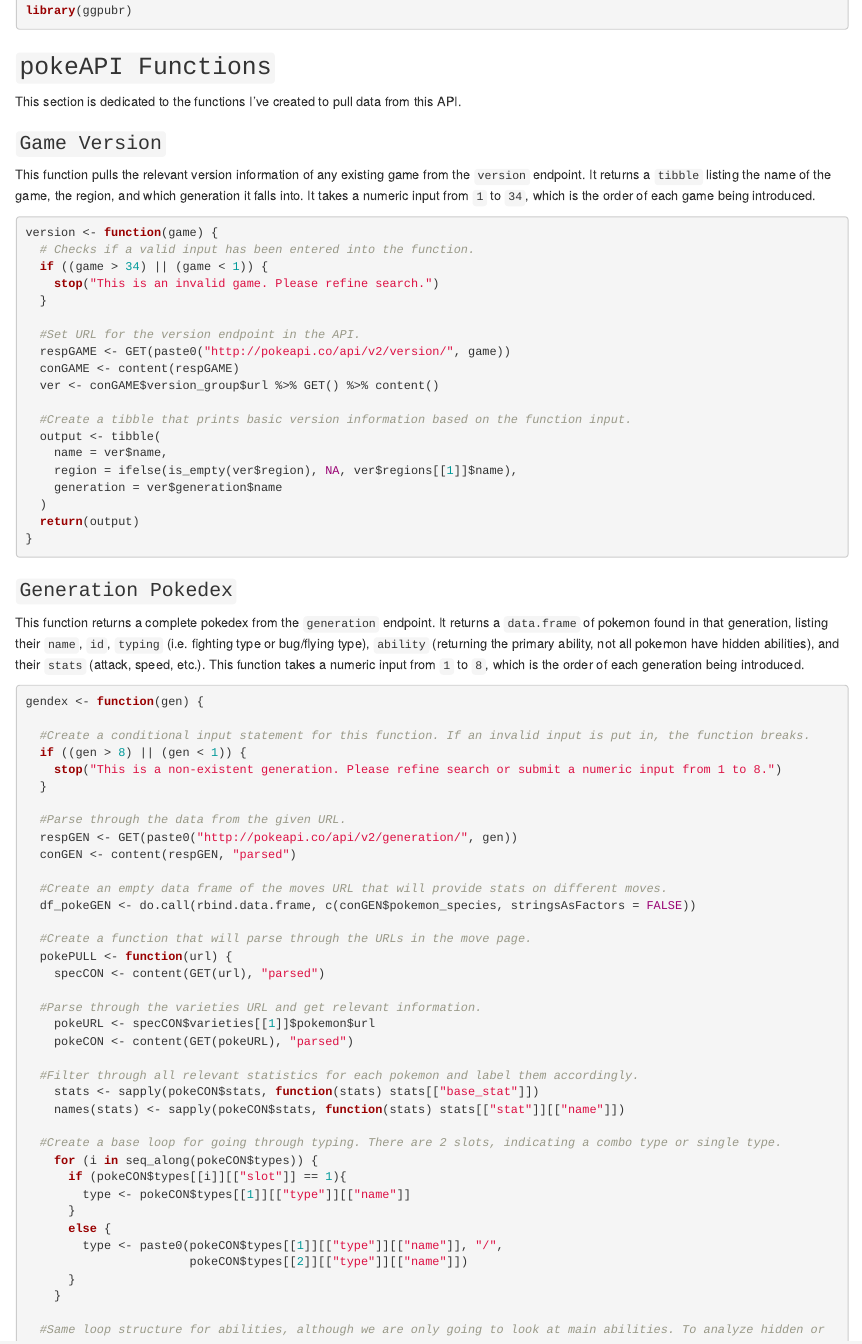
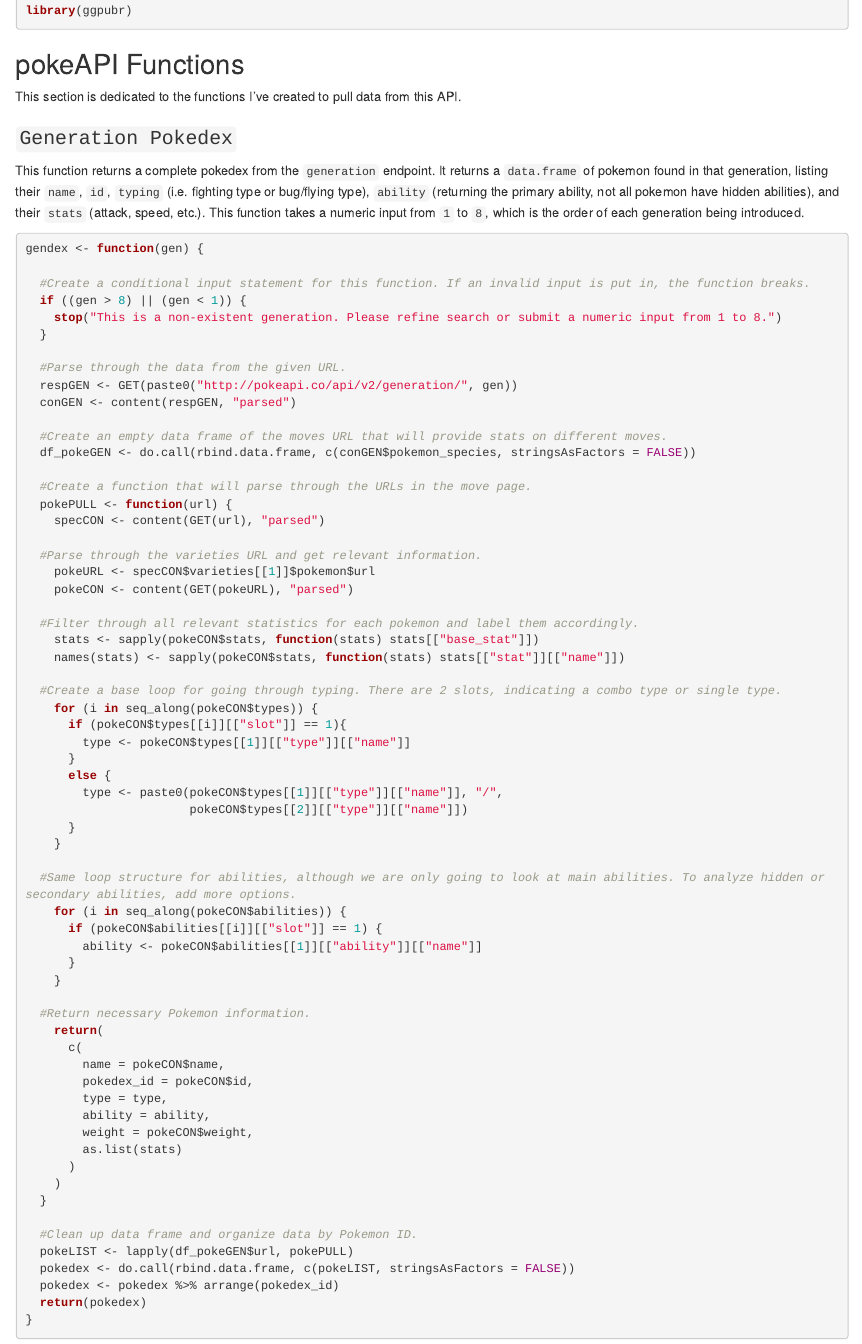
Before and after one commit to suproman98/pokeAPI-Vignette, an R Markdown document (pokeAPI_Vignette.Rmd): the page in a window 1100 px wide, from 500 px down. Rendered offline with R 4.5, knitr and Pandoc, with nearby package versions; some code elsewhere in the file could not run offline; common packages that the code uses without loading them are loaded.

Commit message:
Commit 7: Minor adjustments

````diff
--- a/pokeAPI_Vignette.Rmd
+++ b/pokeAPI_Vignette.Rmd
@@ -27,36 +27,9 @@
 library(ggpubr)
 ```
 
-## `pokeAPI Functions`
+## pokeAPI Functions
 
 This section is dedicated to the functions I've created to pull data from this API.
-
-
-
-### `Game Version`
-
-This function pulls the relevant version information of any existing game from the `version` endpoint. It returns a `tibble` listing the name of the game, the region, and which generation it falls into. It takes a numeric input from `1` to `34`, which is the order of each game being introduced.
-```{r}
-version <- function(game) {
-  # Checks if a valid input has been entered into the function.
-  if ((game > 34) || (game < 1)) {
-    stop("This is an invalid game. Please refine search.")
-  }
-
-  #Set URL for the version endpoint in the API.
-  respGAME <- GET(paste0("http://pokeapi.co/api/v2/version/", game))
-  conGAME <- content(respGAME)
-  ver <- conGAME$version_group$url %>% GET() %>% content()
-
-  #Create a tibble that prints basic version information based on the function input.
-  output <- tibble(
-    name = ver$name,
-    region = ifelse(is_empty(ver$region), NA, ver$regions[[1]]$name),
-    generation = ver$generation$name
-  )
-  return(output)
-}
-```
 
 
 ### `Generation Pokedex`
````
Also changed, not shown: pokeAPI_Vignette.Rmd (2 more changed lines).
